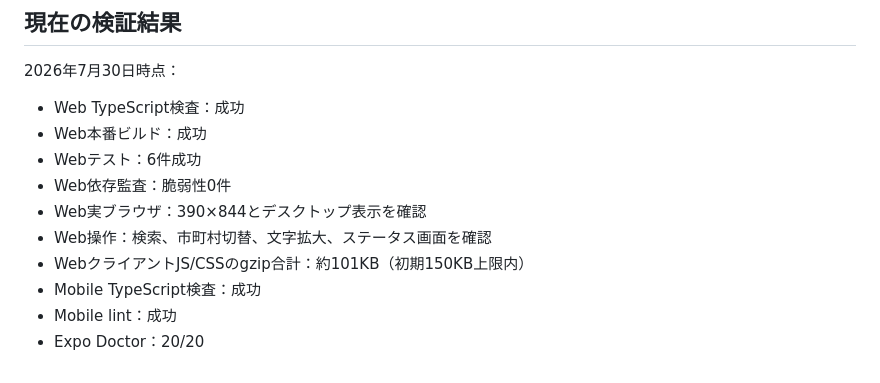
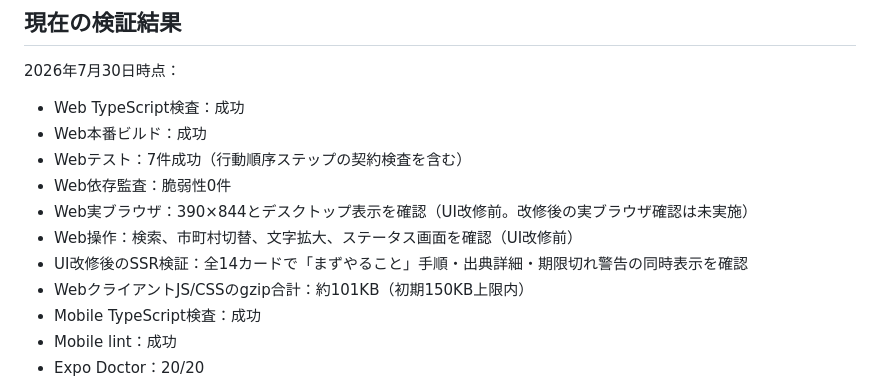
Before and after one commit to House-lovers7/save_kumamoto, a Markdown page: README.md, the part around the change. Drawn GitHub-style.

Commit message:
docs: mark browser QA as pre-rework, record post-rework SSR verification
Co-Authored-By: Claude Fable 5 <noreply@anthropic.com>

```diff
--- a/README.md
+++ b/README.md
@@ -147,10 +147,11 @@ R1にはDB、認証、投稿API、個人情報保存、外部分析SDKがあり
 
 - Web TypeScript検査：成功
 - Web本番ビルド：成功
-- Webテスト：6件成功
+- Webテスト：7件成功（行動順序ステップの契約検査を含む）
 - Web依存監査：脆弱性0件
-- Web実ブラウザ：390×844とデスクトップ表示を確認
-- Web操作：検索、市町村切替、文字拡大、ステータス画面を確認
+- Web実ブラウザ：390×844とデスクトップ表示を確認（UI改修前。改修後の実ブラウザ確認は未実施）
+- Web操作：検索、市町村切替、文字拡大、ステータス画面を確認（UI改修前）
+- UI改修後のSSR検証：全14カードで「まずやること」手順・出典詳細・期限切れ警告の同時表示を確認
 - WebクライアントJS/CSSのgzip合計：約101KB（初期150KB上限内）
 - Mobile TypeScript検査：成功
 - Mobile lint：成功
```
